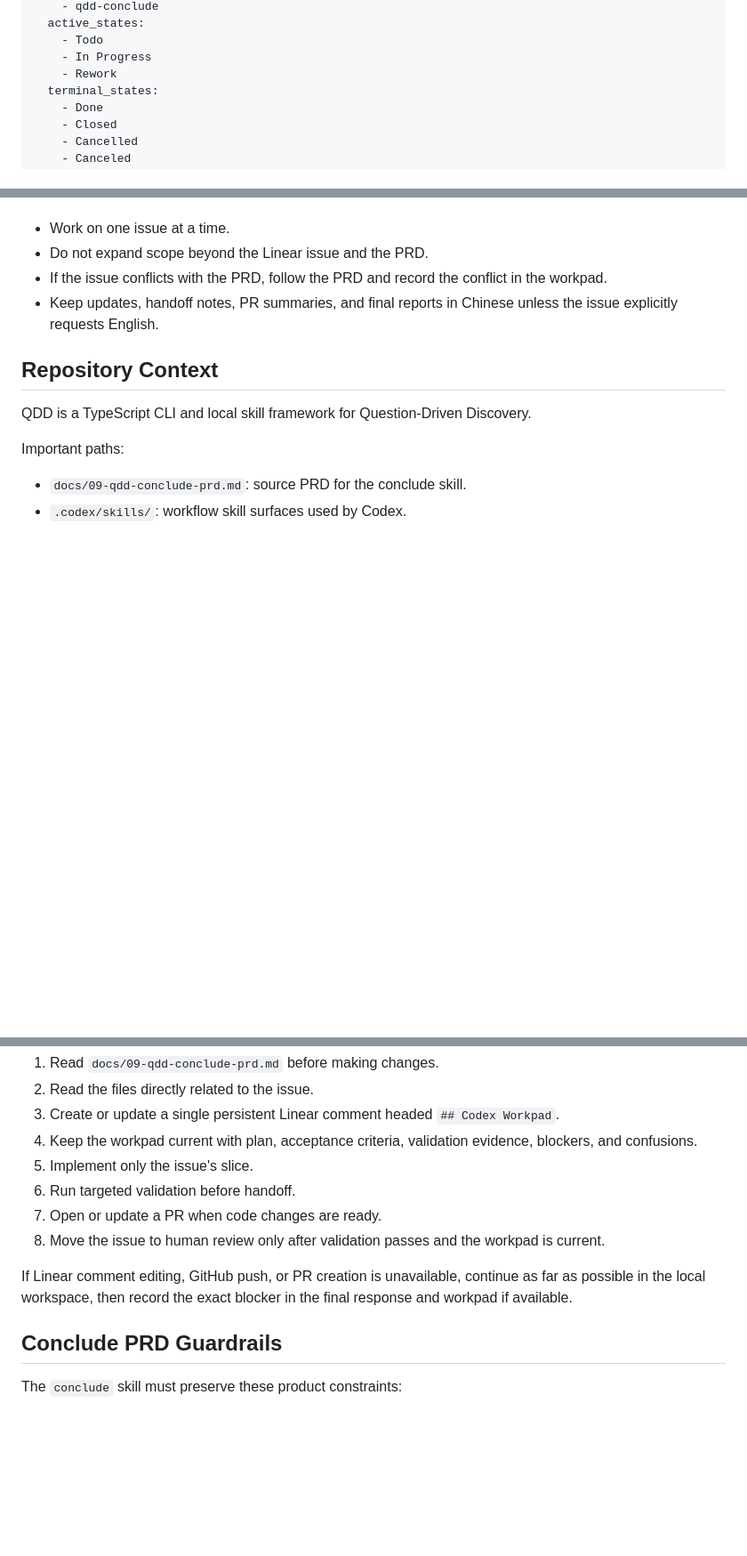
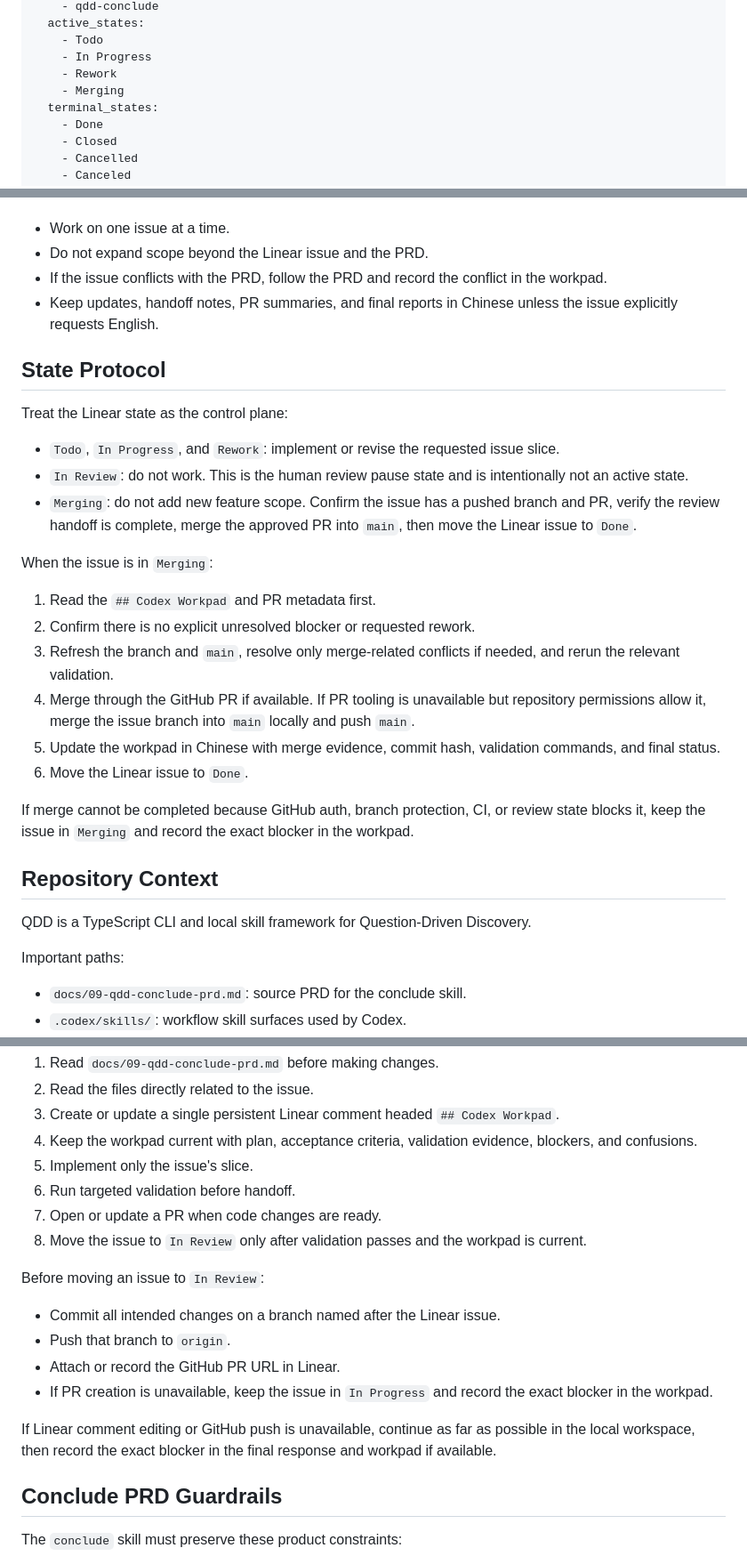
Before and after one commit to BillyChen123/qdd, a Markdown page: WORKFLOW.md, 3 parts joined by grey strips. Shown at 89% size. GitHub-like rendering; blank space fills up the shorter version.

Commit message:
fix: add symphony merging state protocol

```diff
--- a/WORKFLOW.md
+++ b/WORKFLOW.md
@@ -8,6 +8,7 @@ tracker:
     - Todo
     - In Progress
     - Rework
+    - Merging
   terminal_states:
     - Done
     - Closed
@@ -70,6 +71,25 @@ Operate conservatively:
 - If the issue conflicts with the PRD, follow the PRD and record the conflict in the workpad.
 - Keep updates, handoff notes, PR summaries, and final reports in Chinese unless the issue explicitly requests English.
 
+## State Protocol
+
+Treat the Linear state as the control plane:
+
+- `Todo`, `In Progress`, and `Rework`: implement or revise the requested issue slice.
+- `In Review`: do not work. This is the human review pause state and is intentionally not an active state.
+- `Merging`: do not add new feature scope. Confirm the issue has a pushed branch and PR, verify the review handoff is complete, merge the approved PR into `main`, then move the Linear issue to `Done`.
+
+When the issue is in `Merging`:
+
+1. Read the `## Codex Workpad` and PR metadata first.
+2. Confirm there is no explicit unresolved blocker or requested rework.
+3. Refresh the branch and `main`, resolve only merge-related conflicts if needed, and rerun the relevant validation.
+4. Merge through the GitHub PR if available. If PR tooling is unavailable but repository permissions allow it, merge the issue branch into `main` locally and push `main`.
+5. Update the workpad in Chinese with merge evidence, commit hash, validation commands, and final status.
+6. Move the Linear issue to `Done`.
+
+If merge cannot be completed because GitHub auth, branch protection, CI, or review state blocks it, keep the issue in `Merging` and record the exact blocker in the workpad.
+
 ## Repository Context
 
 QDD is a TypeScript CLI and local skill framework for Question-Driven Discovery.
@@ -94,9 +114,16 @@ Use the repository's existing patterns. Do not introduce a new framework or unre
 5. Implement only the issue's slice.
 6. Run targeted validation before handoff.
 7. Open or update a PR when code changes are ready.
-8. Move the issue to human review only after validation passes and the workpad is current.
+8. Move the issue to `In Review` only after validation passes and the workpad is current.
 
-If Linear comment editing, GitHub push, or PR creation is unavailable, continue as far as possible in the local workspace, then record the exact blocker in the final response and workpad if available.
+Before moving an issue to `In Review`:
+
+- Commit all intended changes on a branch named after the Linear issue.
+- Push that branch to `origin`.
+- Attach or record the GitHub PR URL in Linear.
+- If PR creation is unavailable, keep the issue in `In Progress` and record the exact blocker in the workpad.
+
+If Linear comment editing or GitHub push is unavailable, continue as far as possible in the local workspace, then record the exact blocker in the final response and workpad if available.
 
 ## Conclude PRD Guardrails
 
```
